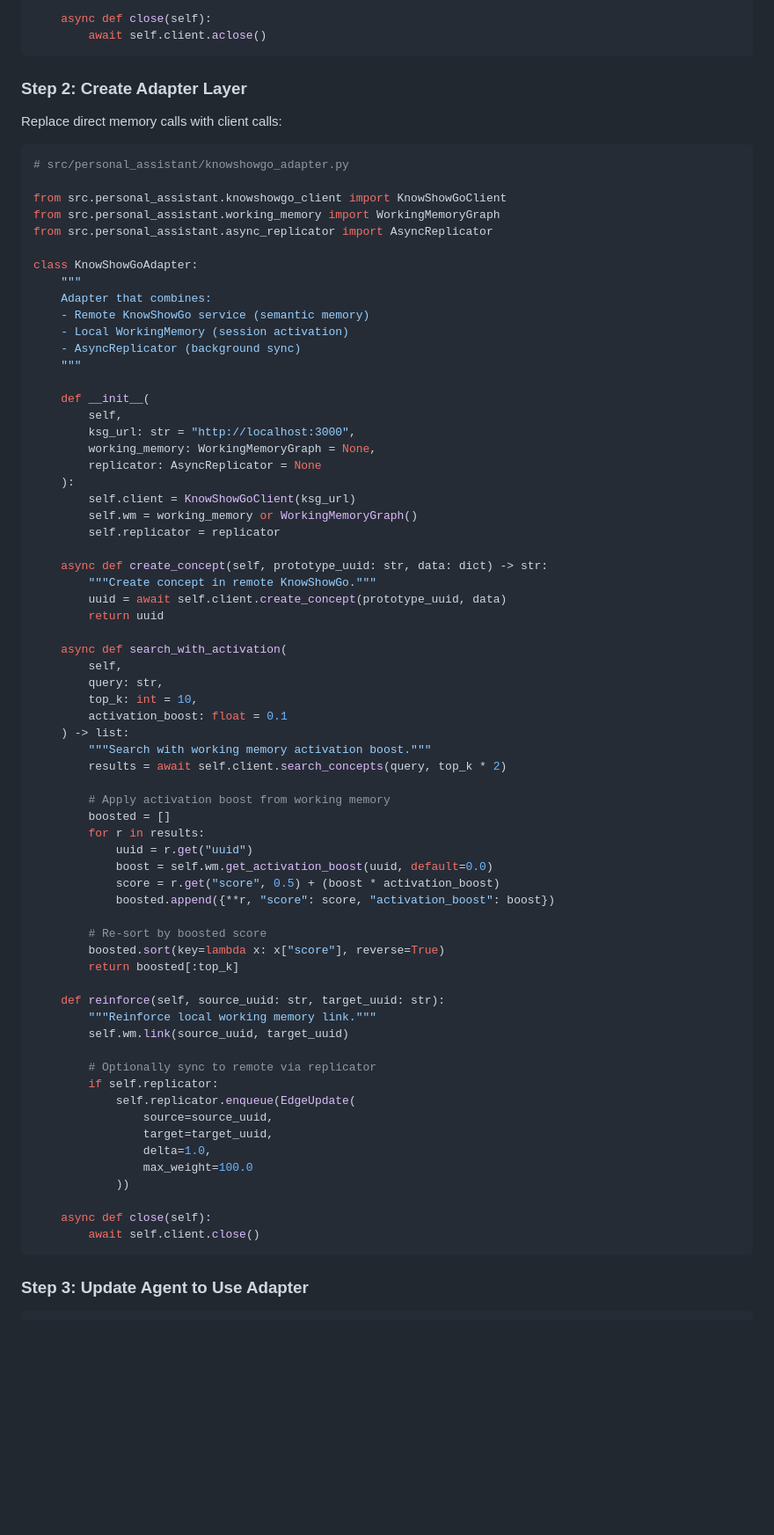
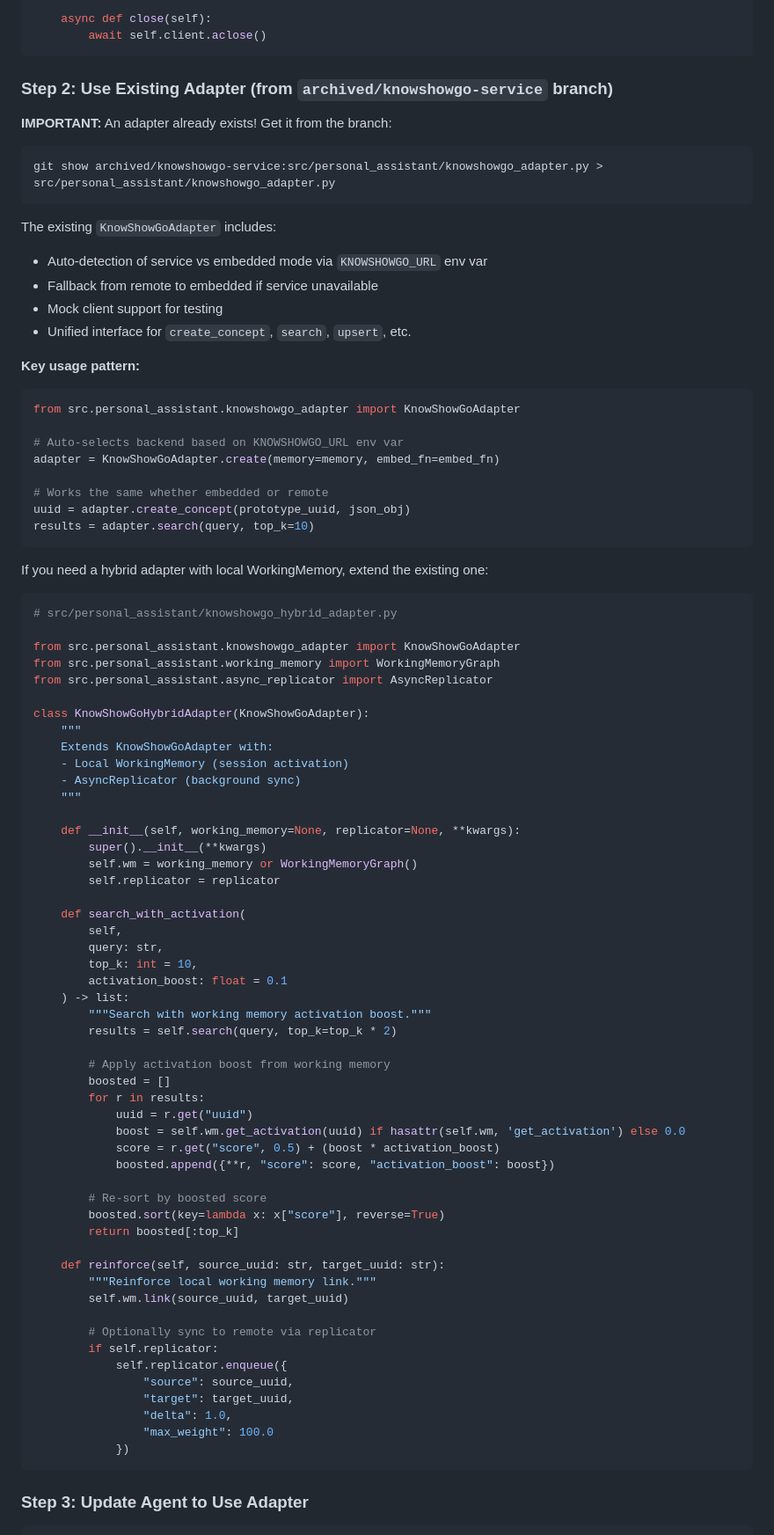
Before and after one commit to lehelkovach/knowshowgo, a Markdown page: docs/OSL-AGENT-INTEGRATION-GUIDE.md, the part around one of its changes. Shown at 88% size. GitHub-like rendering; blank space fills up the shorter version.

````diff
--- a/docs/OSL-AGENT-INTEGRATION-GUIDE.md
+++ b/docs/OSL-AGENT-INTEGRATION-GUIDE.md
@@ -200,54 +242,68 @@ class KnowShowGoClient:
         await self.client.aclose()
 ```
 
-### Step 2: Create Adapter Layer
+### Step 2: Use Existing Adapter (from `archived/knowshowgo-service` branch)
 
-Replace direct memory calls with client calls:
+**IMPORTANT:** An adapter already exists! Get it from the branch:
+
+```bash
+git show archived/knowshowgo-service:src/personal_assistant/knowshowgo_adapter.py > src/personal_assistant/knowshowgo_adapter.py
+```
+
+The existing `KnowShowGoAdapter` includes:
+- Auto-detection of service vs embedded mode via `KNOWSHOWGO_URL` env var
+- Fallback from remote to embedded if service unavailable
+- Mock client support for testing
+- Unified interface for `create_concept`, `search`, `upsert`, etc.
+
+**Key usage pattern:**
 
 ```python
-# src/personal_assistant/knowshowgo_adapter.py
+from src.personal_assistant.knowshowgo_adapter import KnowShowGoAdapter
 
-from src.personal_assistant.knowshowgo_client import KnowShowGoClient
+# Auto-selects backend based on KNOWSHOWGO_URL env var
+adapter = KnowShowGoAdapter.create(memory=memory, embed_fn=embed_fn)
+
+# Works the same whether embedded or remote
+uuid = adapter.create_concept(prototype_uuid, json_obj)
+results = adapter.search(query, top_k=10)
+```
+
+If you need a hybrid adapter with local WorkingMemory, extend the existing one:
+
+```python
+# src/personal_assistant/knowshowgo_hybrid_adapter.py
+
+from src.personal_assistant.knowshowgo_adapter import KnowShowGoAdapter
 from src.personal_assistant.working_memory import WorkingMemoryGraph
 from src.personal_assistant.async_replicator import AsyncReplicator
 
-class KnowShowGoAdapter:
+class KnowShowGoHybridAdapter(KnowShowGoAdapter):
     """
-    Adapter that combines:
-    - Remote KnowShowGo service (semantic memory)
+    Extends KnowShowGoAdapter with:
     - Local WorkingMemory (session activation)
     - AsyncReplicator (background sync)
     """
 
-    def __init__(
-        self,
-        ksg_url: str = "http://localhost:3000",
-        working_memory: WorkingMemoryGraph = None,
-        replicator: AsyncReplicator = None
-    ):
-        self.client = KnowShowGoClient(ksg_url)
+    def __init__(self, working_memory=None, replicator=None, **kwargs):
+        super().__init__(**kwargs)
         self.wm = working_memory or WorkingMemoryGraph()
         self.replicator = replicator
 
-    async def create_concept(self, prototype_uuid: str, data: dict) -> str:
-        """Create concept in remote KnowShowGo."""
-        uuid = await self.client.create_concept(prototype_uuid, data)
-        return uuid
-
-    async def search_with_activation(
+    def search_with_activation(
         self,
         query: str,
         top_k: int = 10,
         activation_boost: float = 0.1
     ) -> list:
         """Search with working memory activation boost."""
-        results = await self.client.search_concepts(query, top_k * 2)
+        results = self.search(query, top_k=top_k * 2)
 
         # Apply activation boost from working memory
         boosted = []
         for r in results:
             uuid = r.get("uuid")
-            boost = self.wm.get_activation_boost(uuid, default=0.0)
+            boost = self.wm.get_activation(uuid) if hasattr(self.wm, 'get_activation') else 0.0
             score = r.get("score", 0.5) + (boost * activation_boost)
             boosted.append({**r, "score": score, "activation_boost": boost})
 
@@ -261,15 +317,12 @@ class KnowShowGoAdapter:
 
         # Optionally sync to remote via replicator
         if self.replicator:
-            self.replicator.enqueue(EdgeUpdate(
-                source=source_uuid,
-                target=target_uuid,
-                delta=1.0,
-                max_weight=100.0
-            ))
-
-    async def close(self):
-        await self.client.close()
+            self.replicator.enqueue({
+                "source": source_uuid,
+                "target": target_uuid,
+                "delta": 1.0,
+                "max_weight": 100.0
+            })
 ```
 
 ### Step 3: Update Agent to Use Adapter
````
Also changed, not shown: other parts of docs/OSL-AGENT-INTEGRATION-GUIDE.md (+56 -14 lines).
